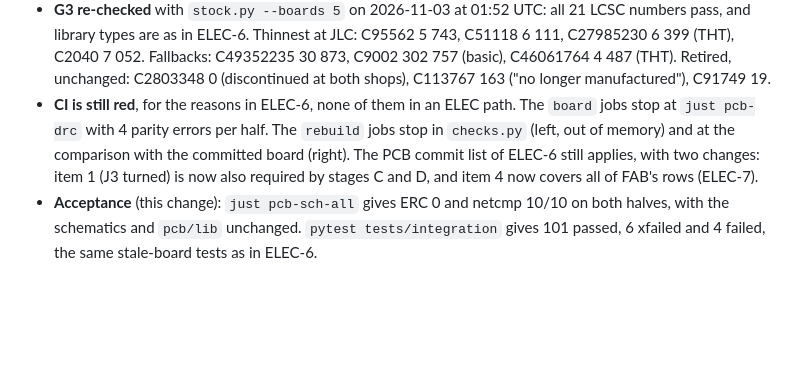
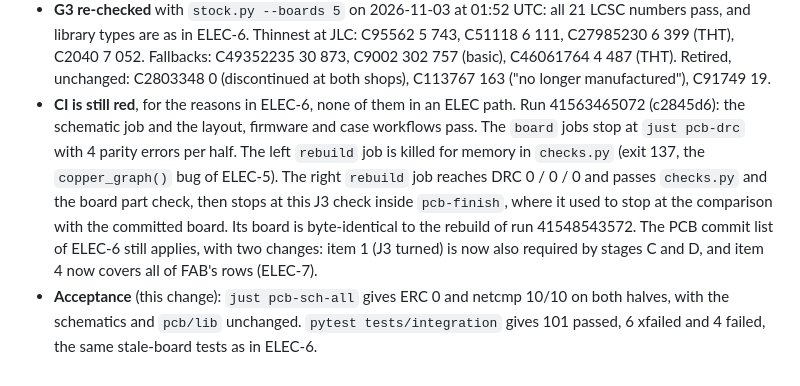
Before and after one commit to w0rxbend/worxboard, a Markdown page: docs/deviations.md, the part around the change. Rendered like a GitHub page; blank space fills up the shorter version.

Commit message:
docs(deviations): record what CI run 41563465072 shows after the J3 check (ELEC-8)
The schematic job and the layout, firmware and case workflows pass. The board jobs stop at the
4 parity errors per half of the stale boards. The left rebuild is killed for memory in checks.py.
The right rebuild reaches DRC 0/0/0, checks.py and the board part check, then stops at the new J3
check in pcb-finish rather than at the comparison with the committed board. Its board is
byte-identical to the rebuild of run 41548543572.

Co-Authored-By: Claude Opus 5.5 <noreply@anthropic.com>

```diff
--- a/docs/deviations.md
+++ b/docs/deviations.md
@@ -967,11 +967,15 @@ and the docs build again. Checked on 2026-11-03, 00:10–00:50 UTC.
   C2040 7 052. Fallbacks: C49352235 30 873, C9002 302 757 (basic), C46061764 4 487 (THT). Retired,
   unchanged: C2803348 0 (discontinued at both shops), C113767 163 ("no longer manufactured"), C91749
   19.
-- **CI is still red**, for the reasons in ELEC-6, none of them in an ELEC path. The `board` jobs stop
-  at `just pcb-drc` with 4 parity errors per half. The `rebuild` jobs stop in `checks.py` (left,
-  out of memory) and at the comparison with the committed board (right). The PCB commit list of
-  ELEC-6 still applies, with two changes: item 1 (J3 turned) is now also required by stages C and D,
-  and item 4 now covers all of FAB's rows (ELEC-7).
+- **CI is still red**, for the reasons in ELEC-6, none of them in an ELEC path. Run 41563465072
+  (c2845d6): the schematic job and the layout, firmware and case workflows pass. The `board` jobs
+  stop at `just pcb-drc` with 4 parity errors per half. The left `rebuild` job is killed for memory
+  in `checks.py` (exit 137, the `copper_graph()` bug of ELEC-5). The right `rebuild` job reaches DRC
+  0 / 0 / 0 and passes `checks.py` and the board part check, then stops at this J3 check inside
+  `pcb-finish`, where it used to stop at the comparison with the committed board. Its board is
+  byte-identical to the rebuild of run 41548543572. The PCB commit list of ELEC-6 still applies,
+  with two changes: item 1 (J3 turned) is now also required by stages C and D, and item 4 now covers
+  all of FAB's rows (ELEC-7).
 - **Acceptance** (this change): `just pcb-sch-all` gives ERC 0 and netcmp 10/10 on both halves, with
   the schematics and `pcb/lib` unchanged. `pytest tests/integration` gives 101 passed, 6 xfailed and
   4 failed, the same stale-board tests as in ELEC-6.
```
